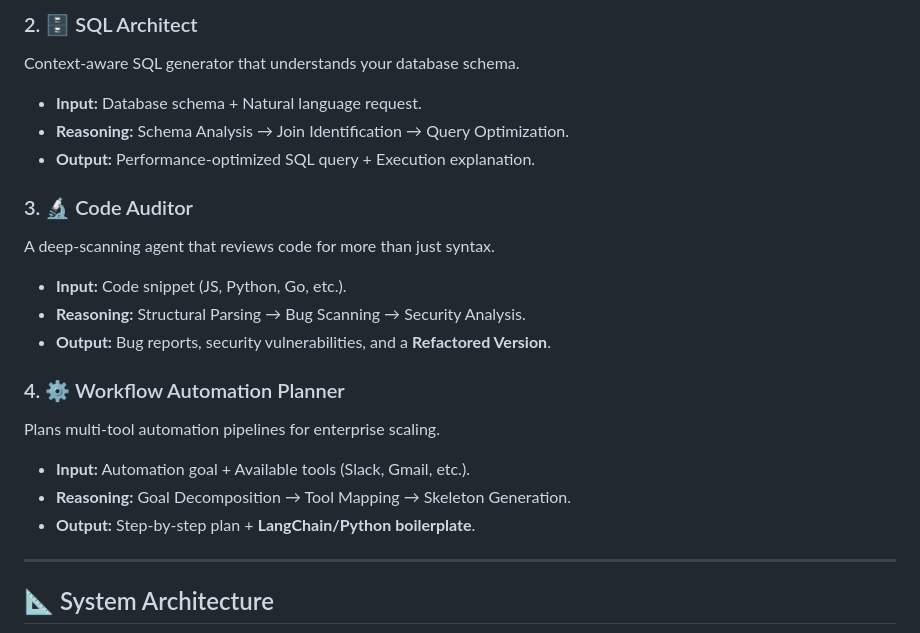
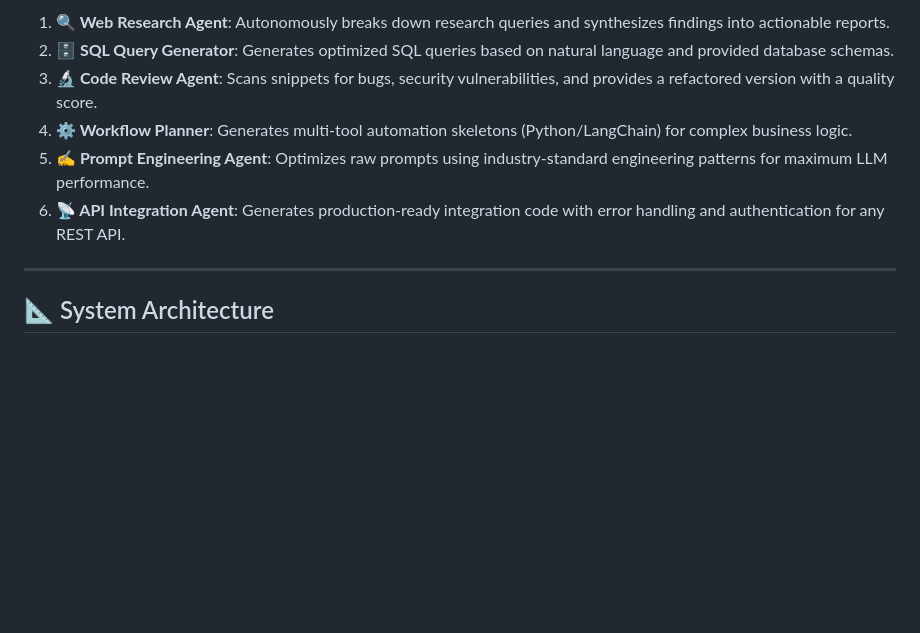
Before and after one commit to Ravikiranreddybada/toolforge, a Markdown page: README.md, the part around one of its changes. Rendered like a GitHub page; blank space fills up the shorter version.

```diff
--- a/README.md
+++ b/README.md
@@ -59,21 +69,10 @@ Autonomously researches complex topics using iterative planning.
 
-### 2. 🗄️ SQL Architect
-Context-aware SQL generator that understands your database schema.
-- **Input:** Database schema + Natural language request.
-- **Reasoning:** Schema Analysis → Join Identification → Query Optimization.
-- **Output:** Performance-optimized SQL query + Execution explanation.
-
-### 3. 🔬 Code Auditor
-A deep-scanning agent that reviews code for more than just syntax.
-- **Input:** Code snippet (JS, Python, Go, etc.).
-- **Reasoning:** Structural Parsing → Bug Scanning → Security Analysis.
-- **Output:** Bug reports, security vulnerabilities, and a **Refactored Version**.
-
-### 4. ⚙️ Workflow Automation Planner
-Plans multi-tool automation pipelines for enterprise scaling.
-- **Input:** Automation goal + Available tools (Slack, Gmail, etc.).
-- **Reasoning:** Goal Decomposition → Tool Mapping → Skeleton Generation.
-- **Output:** Step-by-step plan + **LangChain/Python boilerplate**.
+1.  **🔍 Web Research Agent**: Autonomously breaks down research queries and synthesizes findings into actionable reports.
+2.  **🗄️ SQL Query Generator**: Generates optimized SQL queries based on natural language and provided database schemas.
+3.  **🔬 Code Review Agent**: Scans snippets for bugs, security vulnerabilities, and provides a refactored version with a quality score.
+4.  **⚙️ Workflow Planner**: Generates multi-tool automation skeletons (Python/LangChain) for complex business logic.
+5.  **✍️ Prompt Engineering Agent**: Optimizes raw prompts using industry-standard engineering patterns for maximum LLM performance.
+6.  **📡 API Integration Agent**: Generates production-ready integration code with error handling and authentication for any REST API.
 
 ---
 
```
Also changed, not shown: other parts of README.md (+109 -111 lines).
